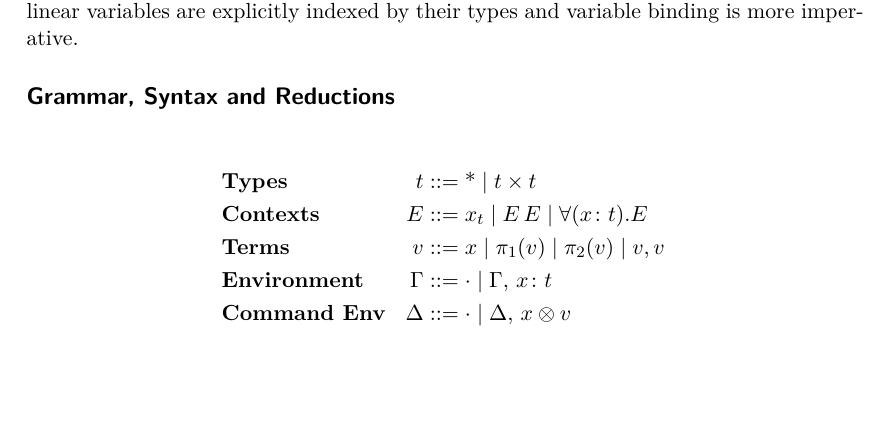
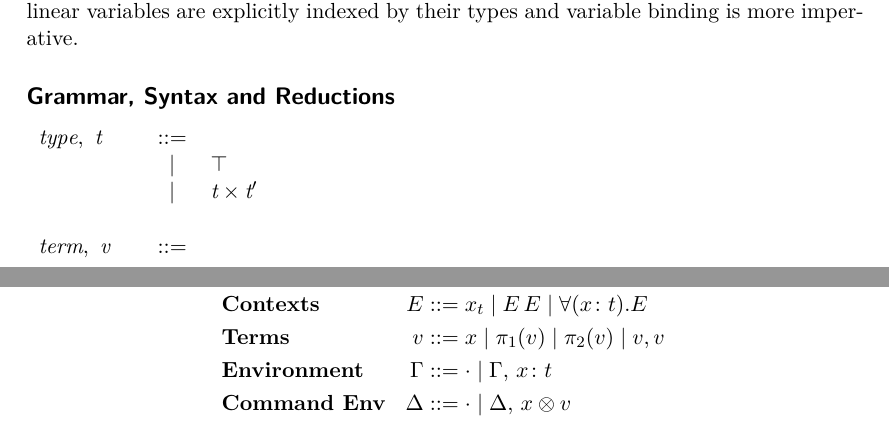
Before and after one commit to mstewartgallus/doublecatrel, a LaTeX document (Rel.tex, which reads tex/test.tex): part of page 1 of 7 before the commit and two parts of pages 1 and 3 of 9 after it, the two joined at a grey line, cut so that both start at the same text, the shorter picture padded with empty space. Compiled offline with XeLaTeX.

Commit message:
Start integrating ott into pdf

```diff
--- a/Rel.tex
+++ b/Rel.tex
@@ -19,6 +19,7 @@
 \usepackage{amssymb}
 \usepackage{bussproofs}
 \usepackage{stmaryrd}
+\usepackage{supertabular}
 
 \usepackage{tikz}
 \usepackage{tikz-cd}
@@ -37,6 +38,8 @@
 %% \hypersetup{bookmarksopen=true,colorlinks=true,allcolors=blue}
 
 %% \setlength{\mathindent}{0pt}
+
+\input{tex/test.tex}
 
 \newcommand{\Rel}{\textbf{Rel}}
 \newcommand{\Set}{\textbf{Set}}
@@ -133,6 +136,28 @@ explicitly indexed by their types and variable binding is more
 imperative.
 
 \subsection*{Grammar, Syntax and Reductions}
+
+\begin{flushleft}
+\ottgrammartabular{
+\otttype\ottinterrule
+\ottterm\ottinterrule
+\ottcontext\ottinterrule
+\ottenvironment
+%% \otttermXXctx\ottinterrule
+%% \otttermXXnorm\ottinterrule
+%% \ottcontextXXctx\ottinterrule
+%% \ottcontextXXwhnf\ottinterrule
+%% \ottterminals\ottinterrule
+%% \ottformula\ottinterrule
+%% \ottjudge\ottinterrule
+%% \otteval\ottinterrule
+%% \ottjudgement\ottinterrule
+%% \ottuserXXsyntax
+\ottafterlastrule
+}
+
+\ottdefnss
+\end{flushleft}
 
 \begin{center}
 
--- a/tex/test.tex
+++ b/tex/test.tex
@@ -64,10 +56,9 @@
 
 \newcommand{\ottenvironment}{
 \ottrulehead{\ottnt{environment}  ,\ \Gamma}{::=}{}\ottprodnewline
-\ottfirstprodline{|}{\mathit{x}  \colon  \ottnt{t}} {\textsf{M}}{}{}{}\ottprodnewline
+\ottfirstprodline{|}{\bullet} {\textsf{M}}{}{}{}\ottprodnewline
 \ottprodline{|}{\Gamma  \ottsym{,}  \mathit{x}  \colon  \ottnt{t}} {\textsf{M}}{}{}{}\ottprodnewline
-\ottprodline{|}{\Gamma  ,  \Gamma'} {\textsf{M}}{}{}{}\ottprodnewline
-\ottprodline{|}{\Gamma  \setminus  \mathit{x}} {\textsf{M}}{}{}{}}
+\ottprodline{|}{\Gamma  \cup  \Gamma'} {\textsf{M}}{}{}{}}
 
 \newcommand{\otttermXXctx}{
 \ottrulehead{\ottnt{term\_ctx}  ,\ \ottnt{V}}{::=}{}\ottprodnewline
@@ -97,7 +88,7 @@
 \ottprodline{|}{ \colon }{}{}{}{}\ottprodnewline
 \ottprodline{|}{ \vdash }{}{}{}{}\ottprodnewline
 \ottprodline{|}{ \mathbin{:=} }{}{}{}{}\ottprodnewline
-\ottprodline{|}{ , }{}{}{}{}\ottprodnewline
+\ottprodline{|}{ \cup }{}{}{}{}\ottprodnewline
 \ottprodline{|}{ \top }{}{}{}{}\ottprodnewline
 \ottprodline{|}{ \times }{}{}{}{}\ottprodnewline
 \ottprodline{|}{ ! }{}{}{}{}\ottprodnewline
@@ -107,8 +98,8 @@
 \ottprodline{|}{ \forall }{}{}{}{}\ottprodnewline
 \ottprodline{|}{ \bullet }{}{}{}{}\ottprodnewline
 \ottprodline{|}{ \otimes }{}{}{}{}\ottprodnewline
-\ottprodline{|}{ \longrightarrow }{}{}{}{}\ottprodnewline
-\ottprodline{|}{ \Rightarrow }{}{}{}{}}
+\ottprodline{|}{ \mathrel{\longrightarrow} }{}{}{}{}\ottprodnewline
+\ottprodline{|}{ \mathrel{\Rightarrow} }{}{}{}{}}
 
 \newcommand{\ottformula}{
 \ottrulehead{\ottnt{formula}}{::=}{}\ottprodnewline
@@ -122,10 +113,10 @@
 
 \newcommand{\otteval}{
 \ottrulehead{\ottnt{eval}}{::=}{}\ottprodnewline
-\ottfirstprodline{|}{\ottnt{E}  \longrightarrow  \ottnt{E'}}{}{}{}{}\ottprodnewline
-\ottprodline{|}{\ottnt{v}  \longrightarrow  \ottnt{v'}}{}{}{}{}\ottprodnewline
-\ottprodline{|}{\ottnt{v}  \Rightarrow  \ottnt{v'}}{}{}{}{}\ottprodnewline
-\ottprodline{|}{\ottnt{E}  \Rightarrow  \ottnt{E'}}{}{}{}{}}
+\ottfirstprodline{|}{\ottnt{E}  \mathrel{\longrightarrow}  \ottnt{E'}}{}{}{}{}\ottprodnewline
+\ottprodline{|}{\ottnt{v}  \mathrel{\longrightarrow}  \ottnt{v'}}{}{}{}{}\ottprodnewline
+\ottprodline{|}{\ottnt{v}  \mathrel{\Rightarrow}  \ottnt{v'}}{}{}{}{}\ottprodnewline
+\ottprodline{|}{\ottnt{E}  \mathrel{\Rightarrow}  \ottnt{E'}}{}{}{}{}}
 
 \newcommand{\ottjudgement}{
 \ottrulehead{\ottnt{judgement}}{::=}{}\ottprodnewline
@@ -168,7 +159,7 @@
 %% defn judge_E
 \newcommand{\ottdruleJEXXvar}[1]{\ottdrule[#1]{%
 }{
-\mathit{x}  \colon  \ottnt{t}  \vdash  \mathit{x}  \colon  \ottnt{t}}{%
+\bullet  \ottsym{,}  \mathit{x}  \colon  \ottnt{t}  \vdash  \mathit{x}  \colon  \ottnt{t}}{%
 {\ottdrulename{JE\_var}}{}%
 }}
 
@@ -185,7 +176,7 @@
 \ottpremise{\Gamma_{{\mathrm{1}}}  \vdash  \ottnt{E_{{\mathrm{1}}}}  \colon  \ottnt{t_{{\mathrm{1}}}}  \times  \ottnt{t_{{\mathrm{2}}}}}%
 \ottpremise{\Gamma_{{\mathrm{2}}}  \vdash  \ottnt{E_{{\mathrm{2}}}}  \colon  \ottnt{t_{{\mathrm{1}}}}}%
 }{
-\Gamma_{{\mathrm{1}}}  ,  \Gamma_{{\mathrm{2}}}  \vdash  \ottnt{E_{{\mathrm{1}}}} \, \ottnt{E_{{\mathrm{2}}}}  \colon  \ottnt{t_{{\mathrm{2}}}}}{%
+\Gamma_{{\mathrm{1}}}  \cup  \Gamma_{{\mathrm{2}}}  \vdash  \ottnt{E_{{\mathrm{1}}}} \, \ottnt{E_{{\mathrm{2}}}}  \colon  \ottnt{t_{{\mathrm{2}}}}}{%
 {\ottdrulename{JE\_app}}{}%
 }}
 
@@ -263,19 +246,19 @@
 %% defn step_E
 \newcommand{\ottdrulestepEXXbeta}[1]{\ottdrule[#1]{%
 }{
-\ottsym{(}  \forall \, \mathit{x}  \colon  \ottnt{t}  \ottsym{.}  \ottnt{E}  \ottsym{)} \, \ottnt{E'}  \longrightarrow  \ottsym{[}  \mathit{x}  \mathbin{:=}  \ottnt{E'}  \ottsym{]}  \ottnt{E}}{%
+\ottsym{(}  \forall \, \mathit{x}  \colon  \ottnt{t}  \ottsym{.}  \ottnt{E}  \ottsym{)} \, \ottnt{E'}  \mathrel{\longrightarrow}  \ottsym{[}  \mathit{x}  \mathbin{:=}  \ottnt{E'}  \ottsym{]}  \ottnt{E}}{%
 {\ottdrulename{stepE\_beta}}{}%
 }}
 
 
 \newcommand{\ottdrulestepEXXctx}[1]{\ottdrule[#1]{%
-\ottpremise{\ottnt{E}  \longrightarrow  \ottnt{E'}}%
+\ottpremise{\ottnt{E}  \mathrel{\longrightarrow}  \ottnt{E'}}%
 }{
-\ottnt{e}  \ottsym{.}  \ottnt{E}  \longrightarrow  \ottnt{e}  \ottsym{.}  \ottnt{E'}}{%
+\ottnt{e}  \ottsym{.}  \ottnt{E}  \mathrel{\longrightarrow}  \ottnt{e}  \ottsym{.}  \ottnt{E'}}{%
 {\ottdrulename{stepE\_ctx}}{}%
 }}
 
-\newcommand{\ottdefnstepXXE}[1]{\begin{ottdefnblock}[#1]{$\ottnt{E}  \longrightarrow  \ottnt{E'}$}{}
+\newcommand{\ottdefnstepXXE}[1]{\begin{ottdefnblock}[#1]{$\ottnt{E}  \mathrel{\longrightarrow}  \ottnt{E'}$}{}
 \ottusedrule{\ottdrulestepEXXbeta{}}
 \ottusedrule{\ottdrulestepEXXctx{}}
 \end{ottdefnblock}}
@@ -283,26 +266,26 @@
 %% defn step_v
 \newcommand{\ottdrulestepvXXbetaOne}[1]{\ottdrule[#1]{%
 }{
-\pi_1 \, \ottsym{(}  \ottnt{v_{{\mathrm{1}}}}  \ottsym{,}  \ottnt{v_{{\mathrm{2}}}}  \ottsym{)}  \longrightarrow  \ottnt{v_{{\mathrm{1}}}}}{%
+\pi_1 \, \ottsym{(}  \ottnt{v_{{\mathrm{1}}}}  \ottsym{,}  \ottnt{v_{{\mathrm{2}}}}  \ottsym{)}  \mathrel{\longrightarrow}  \ottnt{v_{{\mathrm{1}}}}}{%
 {\ottdrulename{stepv\_beta1}}{}%
 }}
 
 
 \newcommand{\ottdrulestepvXXbetaTwo}[1]{\ottdrule[#1]{%
 }{
-\pi_2 \, \ottsym{(}  \ottnt{v_{{\mathrm{1}}}}  \ottsym{,}  \ottnt{v_{{\mathrm{2}}}}  \ottsym{)}  \longrightarrow  \ottnt{v_{{\mathrm{2}}}}}{%
+\pi_2 \, \ottsym{(}  \ottnt{v_{{\mathrm{1}}}}  \ottsym{,}  \ottnt{v_{{\mathrm{2}}}}  \ottsym{)}  \mathrel{\longrightarrow}  \ottnt{v_{{\mathrm{2}}}}}{%
 {\ottdrulename{stepv\_beta2}}{}%
 }}
 
 
 \newcommand{\ottdrulestepvXXctx}[1]{\ottdrule[#1]{%
-\ottpremise{\ottnt{v}  \longrightarrow  \ottnt{v'}}%
+\ottpremise{\ottnt{v}  \mathrel{\longrightarrow}  \ottnt{v'}}%
 }{
-\ottnt{V}  \ottsym{.}  \ottnt{v}  \longrightarrow  \ottnt{V}  \ottsym{.}  \ottnt{v'}}{%
+\ottnt{V}  \ottsym{.}  \ottnt{v}  \mathrel{\longrightarrow}  \ottnt{V}  \ottsym{.}  \ottnt{v'}}{%
 {\ottdrulename{stepv\_ctx}}{}%
 }}
 
-\newcommand{\ottdefnstepXXv}[1]{\begin{ottdefnblock}[#1]{$\ottnt{v}  \longrightarrow  \ottnt{v'}$}{}
+\newcommand{\ottdefnstepXXv}[1]{\begin{ottdefnblock}[#1]{$\ottnt{v}  \mathrel{\longrightarrow}  \ottnt{v'}$}{}
 \ottusedrule{\ottdrulestepvXXbetaOne{}}
 \ottusedrule{\ottdrulestepvXXbetaTwo{}}
 \ottusedrule{\ottdrulestepvXXctx{}}
@@ -311,20 +294,20 @@
 %% defn multi_v
 \newcommand{\ottdrulemultivXXid}[1]{\ottdrule[#1]{%
 }{
-\ottnt{v}  \Rightarrow  \ottnt{v}}{%
+\ottnt{v}  \mathrel{\Rightarrow}  \ottnt{v}}{%
 {\ottdrulename{multiv\_id}}{}%
 }}
 
 
 \newcommand{\ottdrulemultivXXthen}[1]{\ottdrule[#1]{%
-\ottpremise{\ottnt{v_{{\mathrm{1}}}}  \longrightarrow  \ottnt{v_{{\mathrm{2}}}}}%
-\ottpremise{\ottnt{v_{{\mathrm{2}}}}  \Rightarrow  \ottnt{v_{{\mathrm{3}}}}}%
+\ottpremise{\ottnt{v_{{\mathrm{1}}}}  \mathrel{\longrightarrow}  \ottnt{v_{{\mathrm{2}}}}}%
+\ottpremise{\ottnt{v_{{\mathrm{2}}}}  \mathrel{\Rightarrow}  \ottnt{v_{{\mathrm{3}}}}}%
 }{
-\ottnt{v_{{\mathrm{1}}}}  \Rightarrow  \ottnt{v_{{\mathrm{3}}}}}{%
+\ottnt{v_{{\mathrm{1}}}}  \mathrel{\Rightarrow}  \ottnt{v_{{\mathrm{3}}}}}{%
 {\ottdrulename{multiv\_then}}{}%
 }}
 
-\newcommand{\ottdefnmultiXXv}[1]{\begin{ottdefnblock}[#1]{$\ottnt{v}  \Rightarrow  \ottnt{v'}$}{}
+\newcommand{\ottdefnmultiXXv}[1]{\begin{ottdefnblock}[#1]{$\ottnt{v}  \mathrel{\Rightarrow}  \ottnt{v'}$}{}
 \ottusedrule{\ottdrulemultivXXid{}}
 \ottusedrule{\ottdrulemultivXXthen{}}
 \end{ottdefnblock}}
@@ -332,20 +315,20 @@
 %% defn multi_E
 \newcommand{\ottdrulemultiEXXid}[1]{\ottdrule[#1]{%
 }{
-\ottnt{E}  \Rightarrow  \ottnt{E}}{%
+\ottnt{E}  \mathrel{\Rightarrow}  \ottnt{E}}{%
 {\ottdrulename{multiE\_id}}{}%
 }}
 
 
 \newcommand{\ottdrulemultiEXXthen}[1]{\ottdrule[#1]{%
-\ottpremise{\ottnt{E_{{\mathrm{1}}}}  \longrightarrow  \ottnt{E_{{\mathrm{2}}}}}%
-\ottpremise{\ottnt{E_{{\mathrm{2}}}}  \Rightarrow  \ottnt{E_{{\mathrm{3}}}}}%
+\ottpremise{\ottnt{E_{{\mathrm{1}}}}  \mathrel{\longrightarrow}  \ottnt{E_{{\mathrm{2}}}}}%
+\ottpremise{\ottnt{E_{{\mathrm{2}}}}  \mathrel{\Rightarrow}  \ottnt{E_{{\mathrm{3}}}}}%
 }{
-\ottnt{E_{{\mathrm{1}}}}  \Rightarrow  \ottnt{E_{{\mathrm{3}}}}}{%
+\ottnt{E_{{\mathrm{1}}}}  \mathrel{\Rightarrow}  \ottnt{E_{{\mathrm{3}}}}}{%
 {\ottdrulename{multiE\_then}}{}%
 }}
 
-\newcommand{\ottdefnmultiXXE}[1]{\begin{ottdefnblock}[#1]{$\ottnt{E}  \Rightarrow  \ottnt{E'}$}{}
+\newcommand{\ottdefnmultiXXE}[1]{\begin{ottdefnblock}[#1]{$\ottnt{E}  \mathrel{\Rightarrow}  \ottnt{E'}$}{}
 \ottusedrule{\ottdrulemultiEXXid{}}
 \ottusedrule{\ottdrulemultiEXXthen{}}
 \end{ottdefnblock}}
```
Also changed, not shown: Makefile, Rel.pdf, tex/test.tex (25 more changed lines), 4 other files.
